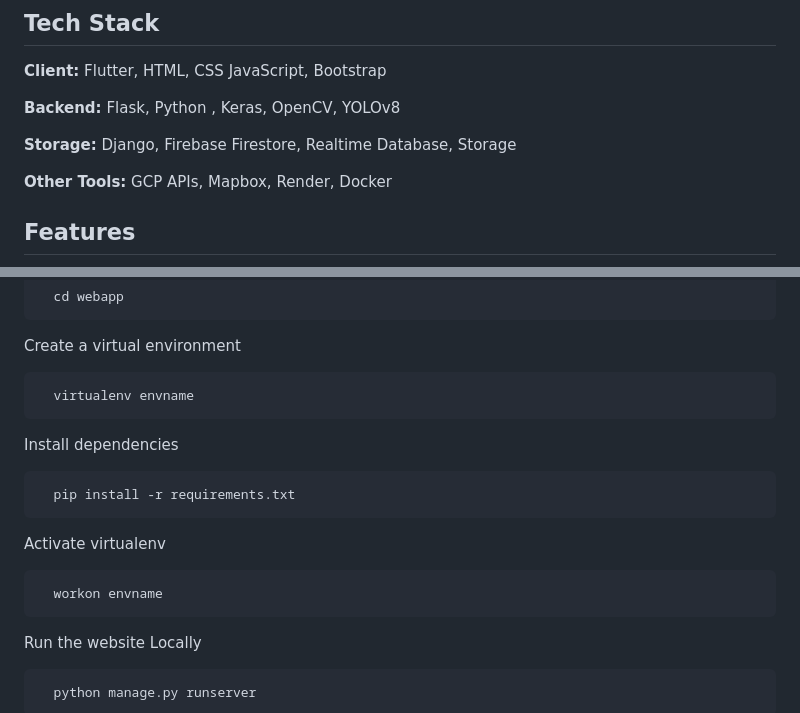
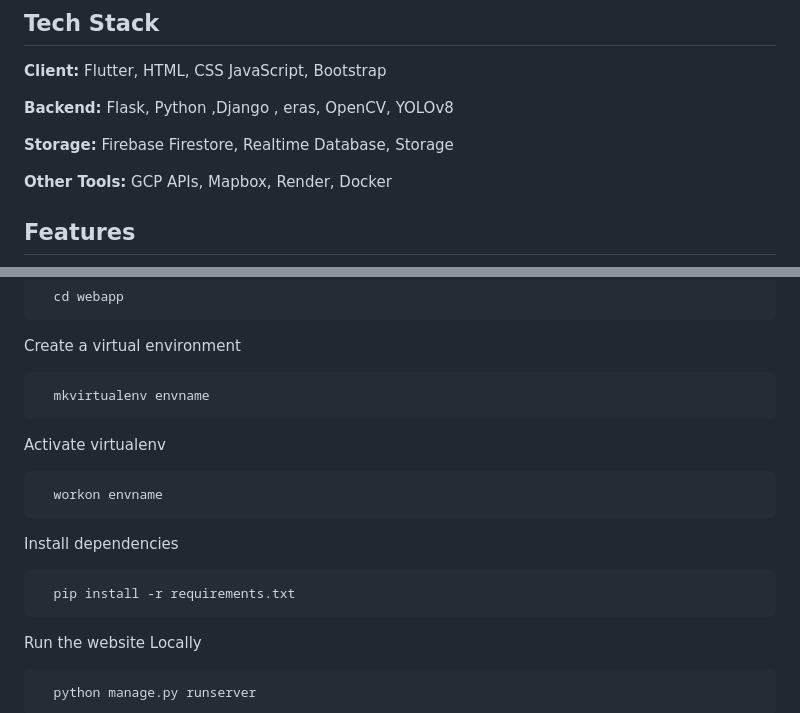
Before and after one commit to anurag6569201/PlogPayouts, a Markdown page: README.md, 2 parts joined by grey strips. GitHub-like rendering.

````diff
--- a/README.md
+++ b/README.md
@@ -39,9 +39,9 @@ Our solution integrates an every days activity which keeps one fit  jogging whil
 
 **Client:** Flutter, HTML, CSS JavaScript, Bootstrap
 
-**Backend:** Flask, Python , Keras, OpenCV, YOLOv8
+**Backend:** Flask, Python ,Django , eras, OpenCV, YOLOv8
 
-**Storage:** Django, Firebase Firestore, Realtime Database, Storage
+**Storage:** Firebase Firestore, Realtime Database, Storage
 
 **Other Tools:** GCP APIs, Mapbox, Render, Docker
 
@@ -149,20 +149,19 @@ Go to the project directory
 Create a virtual environment
 
 ```bash
-  virtualenv envname
-```
-
-
-Install dependencies
-
-```bash
-  pip install -r requirements.txt
+  mkvirtualenv envname
 ```
 
 Activate virtualenv
 
 ```bash
   workon envname
+```
+
+Install dependencies
+
+```bash
+  pip install -r requirements.txt
 ```
 
 Run the website Locally
````
